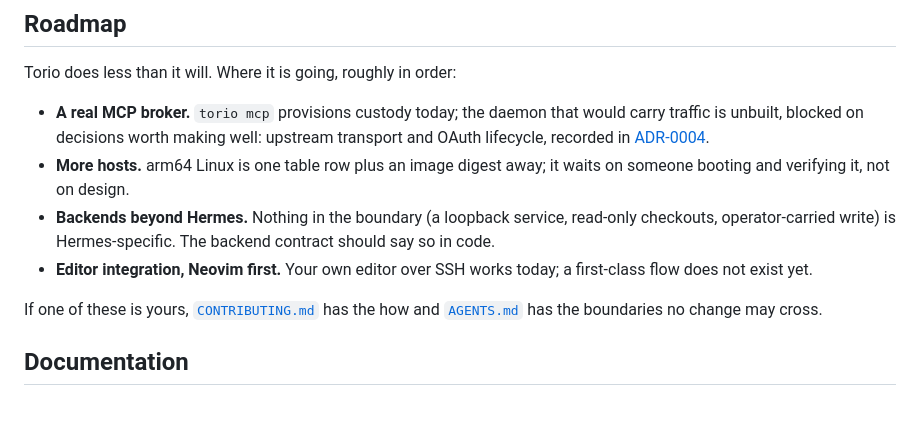
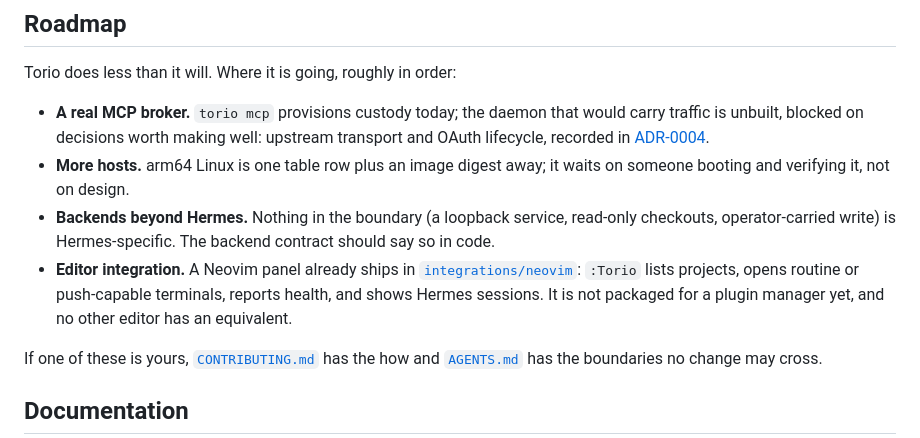
Before and after one commit to wzslr321/torio, a Markdown page: README.md, the part around the change. Drawn GitHub-style; blank space fills up the shorter version.

Commit message:
docs: the Neovim panel exists, say so
The roadmap claimed a first-class editor flow does not exist yet, while
integrations/neovim ships a working :Torio panel that the how-to page
already documents. State what is actually missing instead: packaging for
a plugin manager, and any equivalent for other editors.

Co-Authored-By: Claude Fable 5 <noreply@anthropic.com>

```diff
--- a/README.md
+++ b/README.md
@@ -171,8 +171,11 @@ Torio does less than it will. Where it is going, roughly in order:
 - **Backends beyond Hermes.** Nothing in the boundary (a loopback service,
   read-only checkouts, operator-carried write) is Hermes-specific. The backend
   contract should say so in code.
-- **Editor integration, Neovim first.** Your own editor over SSH works today;
-  a first-class flow does not exist yet.
+- **Editor integration.** A Neovim panel already ships in
+  [`integrations/neovim`](integrations/neovim/README.md): `:Torio` lists
+  projects, opens routine or push-capable terminals, reports health, and shows
+  Hermes sessions. It is not packaged for a plugin manager yet, and no other
+  editor has an equivalent.
 
 If one of these is yours, [`CONTRIBUTING.md`](CONTRIBUTING.md) has the how and
 [`AGENTS.md`](AGENTS.md) has the boundaries no change may cross.
```
